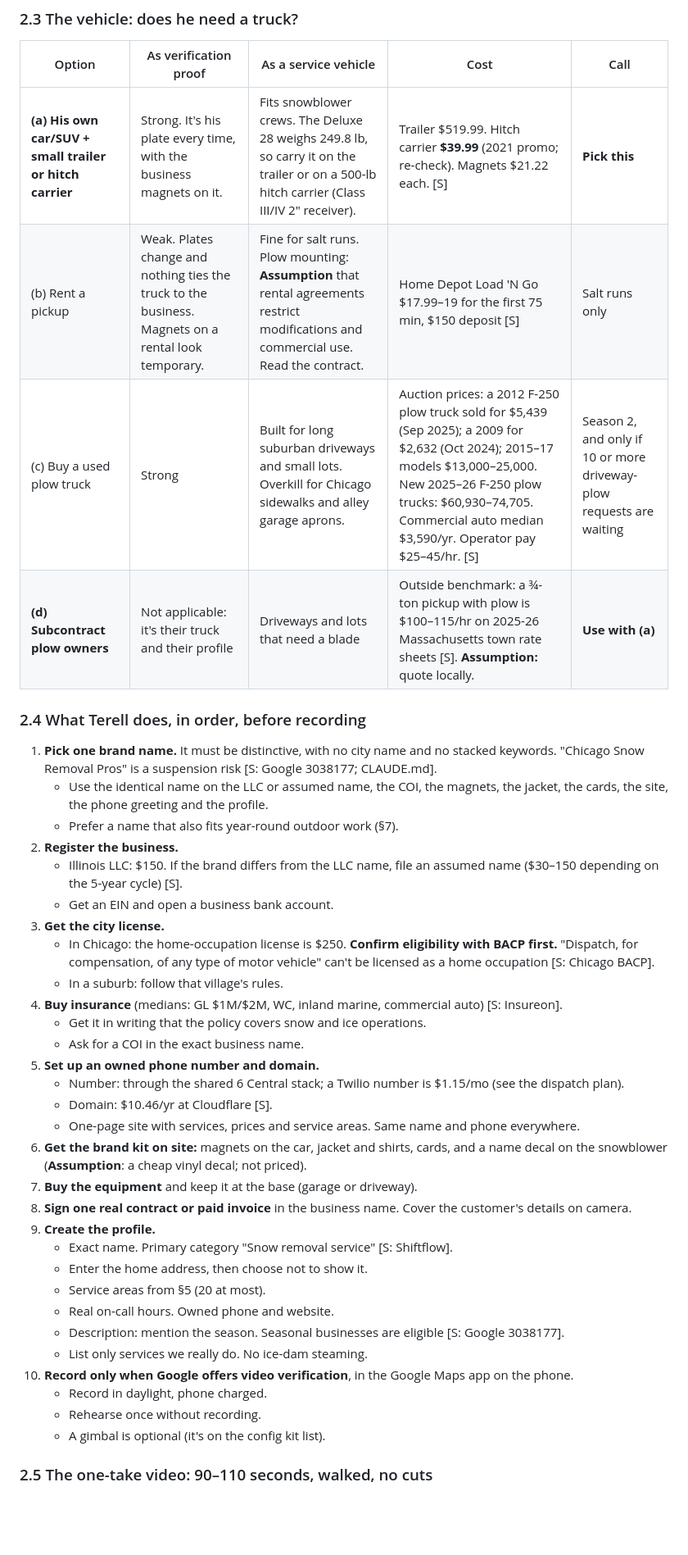
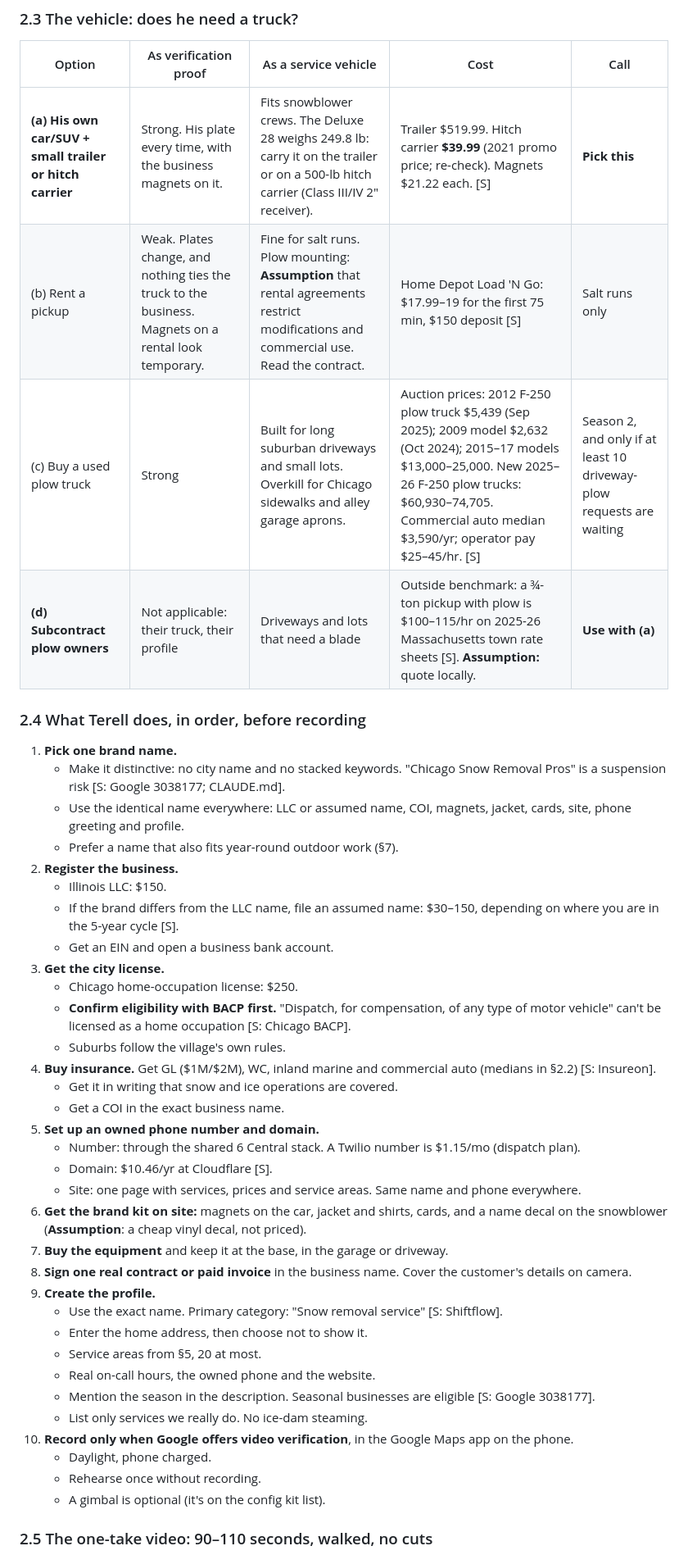
Before and after one commit to 6centralenterprises-jpg/demoreposit, a Markdown page: research/plans/snow-removal-chicago.md, the part around one of its changes. Shown at 82% size. Drawn GitHub-style; blank space fills up the shorter version.

```diff
--- a/research/plans/snow-removal-chicago.md
+++ b/research/plans/snow-removal-chicago.md
@@ -72,41 +82,44 @@ Plowing goes to a partner who already owns a plow truck. Someone must drive the
 
 | Option | As verification proof | As a service vehicle | Cost | Call |
 |---|---|---|---|---|
-| **(a) His own car/SUV + small trailer or hitch carrier** | Strong. It's his plate every time, with the business magnets on it. | Fits snowblower crews. The Deluxe 28 weighs 249.8 lb, so carry it on the trailer or on a 500-lb hitch carrier (Class III/IV 2" receiver). | Trailer $519.99. Hitch carrier **$39.99** (2021 promo; re-check). Magnets $21.22 each. [S] | **Pick this** |
-| (b) Rent a pickup | Weak. Plates change and nothing ties the truck to the business. Magnets on a rental look temporary. | Fine for salt runs. Plow mounting: **Assumption** that rental agreements restrict modifications and commercial use. Read the contract. | Home Depot Load 'N Go $17.99–19 for the first 75 min, $150 deposit [S] | Salt runs only |
-| (c) Buy a used plow truck | Strong | Built for long suburban driveways and small lots. Overkill for Chicago sidewalks and alley garage aprons. | Auction prices: a 2012 F-250 plow truck sold for $5,439 (Sep 2025); a 2009 for $2,632 (Oct 2024); 2015–17 models $13,000–25,000. New 2025–26 F-250 plow trucks: $60,930–74,705. Commercial auto median $3,590/yr. Operator pay $25–45/hr. [S] | Season 2, and only if 10 or more driveway-plow requests are waiting |
-| **(d) Subcontract plow owners** | Not applicable: it's their truck and their profile | Driveways and lots that need a blade | Outside benchmark: a ¾-ton pickup with plow is $100–115/hr on 2025-26 Massachusetts town rate sheets [S]. **Assumption:** quote locally. | **Use with (a)** |
+| **(a) His own car/SUV + small trailer or hitch carrier** | Strong. His plate every time, with the business magnets on it. | Fits snowblower crews. The Deluxe 28 weighs 249.8 lb: carry it on the trailer or on a 500-lb hitch carrier (Class III/IV 2" receiver). | Trailer $519.99. Hitch carrier **$39.99** (2021 promo price; re-check). Magnets $21.22 each. [S] | **Pick this** |
+| (b) Rent a pickup | Weak. Plates change, and nothing ties the truck to the business. Magnets on a rental look temporary. | Fine for salt runs. Plow mounting: **Assumption** that rental agreements restrict modifications and commercial use. Read the contract. | Home Depot Load 'N Go: $17.99–19 for the first 75 min, $150 deposit [S] | Salt runs only |
+| (c) Buy a used plow truck | Strong | Built for long suburban driveways and small lots. Overkill for Chicago sidewalks and alley garage aprons. | Auction prices: 2012 F-250 plow truck $5,439 (Sep 2025); 2009 model $2,632 (Oct 2024); 2015–17 models $13,000–25,000. New 2025–26 F-250 plow trucks: $60,930–74,705. Commercial auto median $3,590/yr; operator pay $25–45/hr. [S] | Season 2, and only if at least 10 driveway-plow requests are waiting |
+| **(d) Subcontract plow owners** | Not applicable: their truck, their profile | Driveways and lots that need a blade | Outside benchmark: a ¾-ton pickup with plow is $100–115/hr on 2025-26 Massachusetts town rate sheets [S]. **Assumption:** quote locally. | **Use with (a)** |
 
 ### 2.4 What Terell does, in order, before recording
 
-1. **Pick one brand name.** It must be distinctive, with no city name and no stacked keywords. "Chicago Snow Removal Pros" is a suspension risk [S: Google 3038177; CLAUDE.md].
-   - Use the identical name on the LLC or assumed name, the COI, the magnets, the jacket, the cards, the site, the phone greeting and the profile.
+1. **Pick one brand name.**
+   - Make it distinctive: no city name and no stacked keywords. "Chicago Snow Removal Pros" is a suspension risk [S: Google 3038177; CLAUDE.md].
+   - Use the identical name everywhere: LLC or assumed name, COI, magnets, jacket, cards, site, phone greeting and profile.
    - Prefer a name that also fits year-round outdoor work (§7).
 2. **Register the business.**
-   - Illinois LLC: $150. If the brand differs from the LLC name, file an assumed name ($30–150 depending on the 5-year cycle) [S].
+   - Illinois LLC: $150.
+   - If the brand differs from the LLC name, file an assumed name: $30–150, depending on where you are in the 5-year cycle [S].
    - Get an EIN and open a business bank account.
 3. **Get the city license.**
-   - In Chicago: the home-occupation license is $250. **Confirm eligibility with BACP first.** "Dispatch, for compensation, of any type of motor vehicle" can't be licensed as a home occupation [S: Chicago BACP].
-   - In a suburb: follow that village's rules.
-4. **Buy insurance** (medians: GL $1M/$2M, WC, inland marine, commercial auto) [S: Insureon].
-   - Get it in writing that the policy covers snow and ice operations.
-   - Ask for a COI in the exact business name.
+   - Chicago home-occupation license: $250.
+   - **Confirm eligibility with BACP first.** "Dispatch, for compensation, of any type of motor vehicle" can't be licensed as a home occupation [S: Chicago BACP].
+   - Suburbs follow the village's own rules.
+4. **Buy insurance.** Get GL ($1M/$2M), WC, inland marine and commercial auto (medians in §2.2) [S: Insureon].
+   - Get it in writing that snow and ice operations are covered.
+   - Get a COI in the exact business name.
 5. **Set up an owned phone number and domain.**
-   - Number: through the shared 6 Central stack; a Twilio number is $1.15/mo (see the dispatch plan).
+   - Number: through the shared 6 Central stack. A Twilio number is $1.15/mo (dispatch plan).
    - Domain: $10.46/yr at Cloudflare [S].
-   - One-page site with services, prices and service areas. Same name and phone everywhere.
-6. **Get the brand kit on site:** magnets on the car, jacket and shirts, cards, and a name decal on the snowblower (**Assumption**: a cheap vinyl decal; not priced).
-7. **Buy the equipment** and keep it at the base (garage or driveway).
+   - Site: one page with services, prices and service areas. Same name and phone everywhere.
+6. **Get the brand kit on site:** magnets on the car, jacket and shirts, cards, and a name decal on the snowblower (**Assumption**: a cheap vinyl decal, not priced).
+7. **Buy the equipment** and keep it at the base, in the garage or driveway.
 8. **Sign one real contract or paid invoice** in the business name. Cover the customer's details on camera.
 9. **Create the profile.**
-   - Exact name. Primary category "Snow removal service" [S: Shiftflow].
+   - Use the exact name. Primary category: "Snow removal service" [S: Shiftflow].
    - Enter the home address, then choose not to show it.
-   - Service areas from §5 (20 at most).
-   - Real on-call hours. Owned phone and website.
-   - Description: mention the season. Seasonal businesses are eligible [S: Google 3038177].
+   - Service areas from §5, 20 at most.
+   - Real on-call hours, the owned phone and the website.
+   - Mention the season in the description. Seasonal businesses are eligible [S: Google 3038177].
    - List only services we really do. No ice-dam steaming.
 10. **Record only when Google offers video verification**, in the Google Maps app on the phone.
-    - Record in daylight, phone charged.
+    - Daylight, phone charged.
     - Rehearse once without recording.
     - A gimbal is optional (it's on the config kit list).
 
```
Also changed, not shown: other parts of research/plans/snow-removal-chicago.md (+227 -200 lines).
